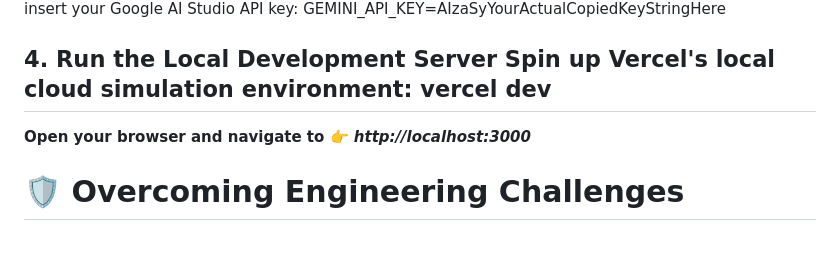
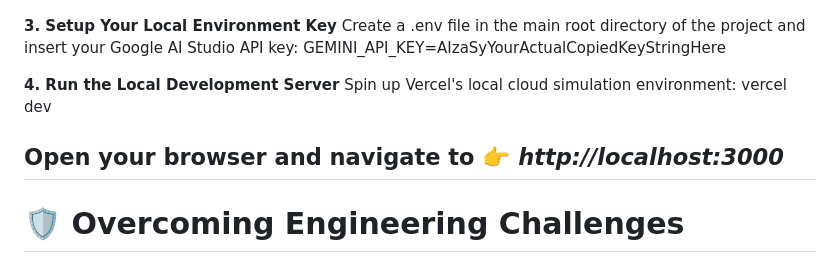
Before and after one commit to dog-lover-divyani/rag-assistant, a Markdown page: README.md, the part around the change. Rendered like a GitHub page.

Commit message:
Fix formatting in README for local server instructions

```diff
--- a/README.md
+++ b/README.md
@@ -58,9 +58,9 @@ GEMINI_API_KEY=AIzaSyYourActualCopiedKeyStringHere
 **4. Run the Local Development Server**
 Spin up Vercel's local cloud simulation environment:
 vercel dev
+
+**Open your browser and navigate to 👉 *http://localhost:3000***
 ---
-**Open your browser and navigate to 👉 *http://localhost:3000***
-
 # 🛡️ Overcoming Engineering Challenges
 During development, several platform integration hurdles were solved:
 
```
